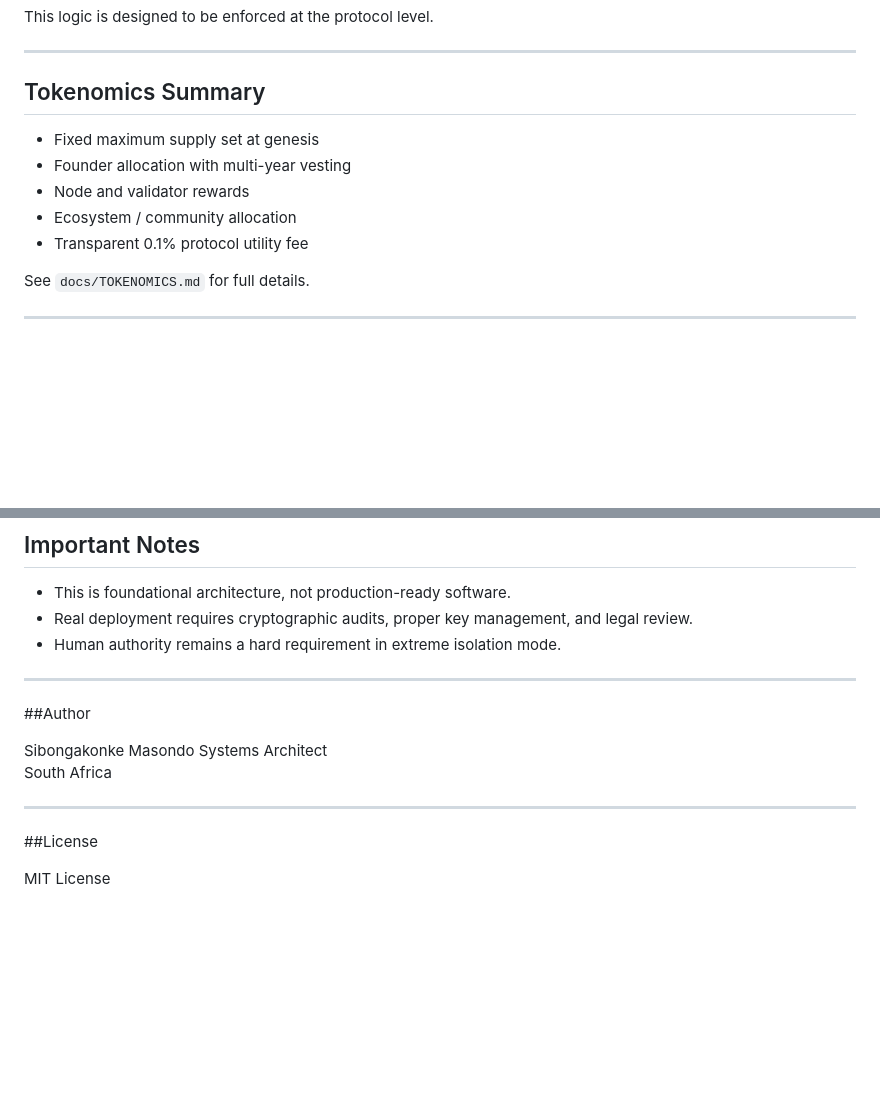
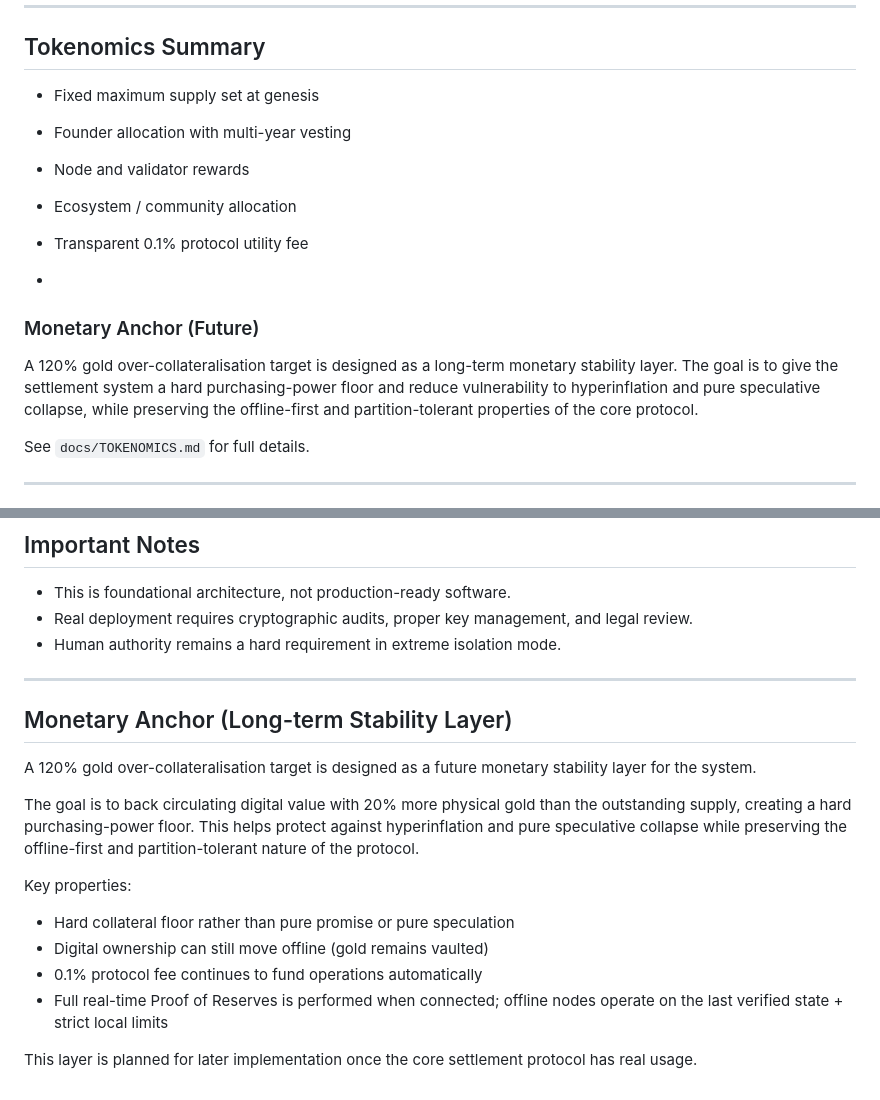
Before and after one commit to masondosibongakonke2-blip/yod4coins-core, a Markdown page: README.md, 2 parts joined by grey strips. GitHub-like rendering; blank space fills up the shorter version.

```diff
--- a/README.md
+++ b/README.md
@@ -87,6 +87,10 @@ This logic is designed to be enforced at the protocol level.
 - Ecosystem / community allocation
 - Transparent 0.1% protocol utility fee
 
+-
+### Monetary Anchor (Future)
+A 120% gold over-collateralisation target is designed as a long-term monetary stability layer. The goal is to give the settlement system a hard purchasing-power floor and reduce vulnerability to hyperinflation and pure speculative collapse, while preserving the offline-first and partition-tolerant properties of the core protocol.
+
 See `docs/TOKENOMICS.md` for full details.
 
 ---
@@ -109,15 +113,16 @@ Live prototype:https://codepen.io/editor/Sibongakonke-Masondo/pen/01a164da-6a8a-
 - Human authority remains a hard requirement in extreme isolation mode.
 
 ---
+## Monetary Anchor (Long-term Stability Layer)
 
-##Author
+A 120% gold over-collateralisation target is designed as a future monetary stability layer for the system.
 
-Sibongakonke Masondo
-Systems Architect
-South Africa
+The goal is to back circulating digital value with 20% more physical gold than the outstanding supply, creating a hard purchasing-power floor. This helps protect against hyperinflation and pure speculative collapse while preserving the offline-first and partition-tolerant nature of the protocol.
 
----
+Key properties:
+- Hard collateral floor rather than pure promise or pure speculation
+- Digital ownership can still move offline (gold remains vaulted)
+- 0.1% protocol fee continues to fund operations automatically
+- Full real-time Proof of Reserves is performed when connected; offline nodes operate on the last verified state + strict local limits
 
-##License
-
-MIT License
+This layer is planned for later implementation once the core settlement protocol has real usage.
```
